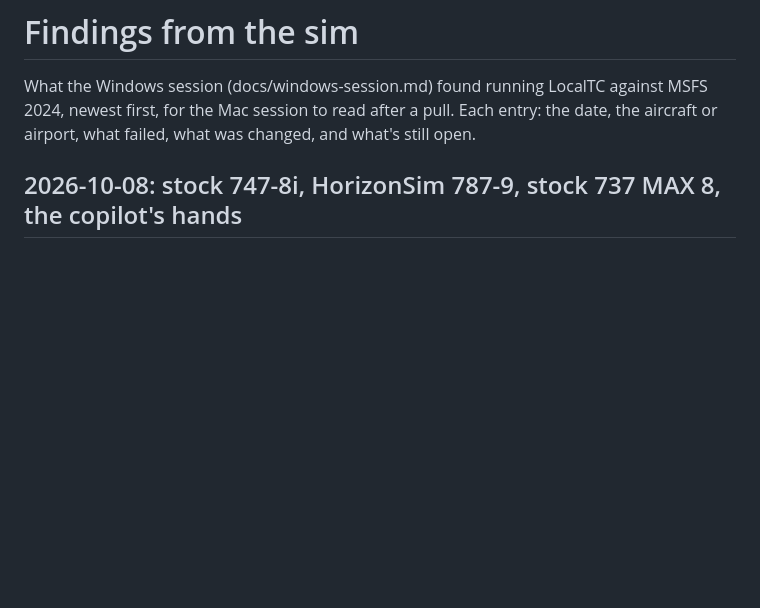
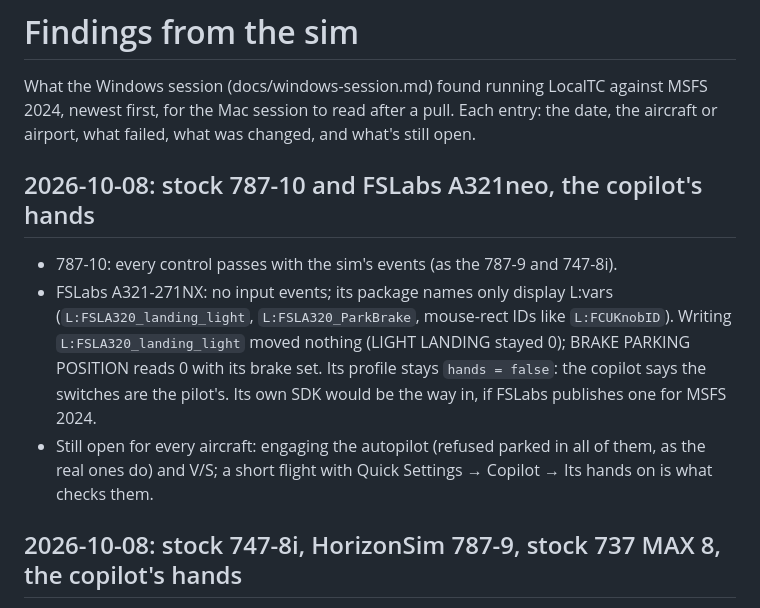
Before and after one commit to duckiest428/LocalTC, a Markdown page: docs/windows-findings.md, the part around the change. Drawn GitHub-style; blank space fills up the shorter version.

Commit message:
Docs: what the stock 787-10 and the FSLabs showed, what's open for every aircraft
Co-Authored-By: Claude Opus 5.5 <noreply@anthropic.com>

```diff
--- a/docs/windows-findings.md
+++ b/docs/windows-findings.md
@@ -3,6 +3,15 @@
 What the Windows session (docs/windows-session.md) found running LocalTC against MSFS 2024, newest first, for the
 Mac session to read after a pull. Each entry: the date, the aircraft or airport, what failed, what was changed, and
 what's still open.
+
+## 2026-10-08: stock 787-10 and FSLabs A321neo, the copilot's hands
+- 787-10: every control passes with the sim's events (as the 787-9 and 747-8i).
+- FSLabs A321-271NX: no input events; its package names only display L:vars (`L:FSLA320_landing_light`,
+  `L:FSLA320_ParkBrake`, mouse-rect IDs like `L:FCUKnobID`). Writing `L:FSLA320_landing_light` moved nothing (LIGHT
+  LANDING stayed 0); BRAKE PARKING POSITION reads 0 with its brake set. Its profile stays `hands = false`: the copilot
+  says the switches are the pilot's. Its own SDK would be the way in, if FSLabs publishes one for MSFS 2024.
+- Still open for every aircraft: engaging the autopilot (refused parked in all of them, as the real ones do) and V/S;
+  a short flight with Quick Settings → Copilot → Its hands on is what checks them.
 
 ## 2026-10-08: stock 747-8i, HorizonSim 787-9, stock 737 MAX 8, the copilot's hands
 - 747-8i and 787-9 (HorizonSim, "Boeing 787-9 (GE) Air Canada OC", on the stock Boeing systems): every control passes
```
Also changed, not shown: docs/windows-session.md (+1 -1 lines).
